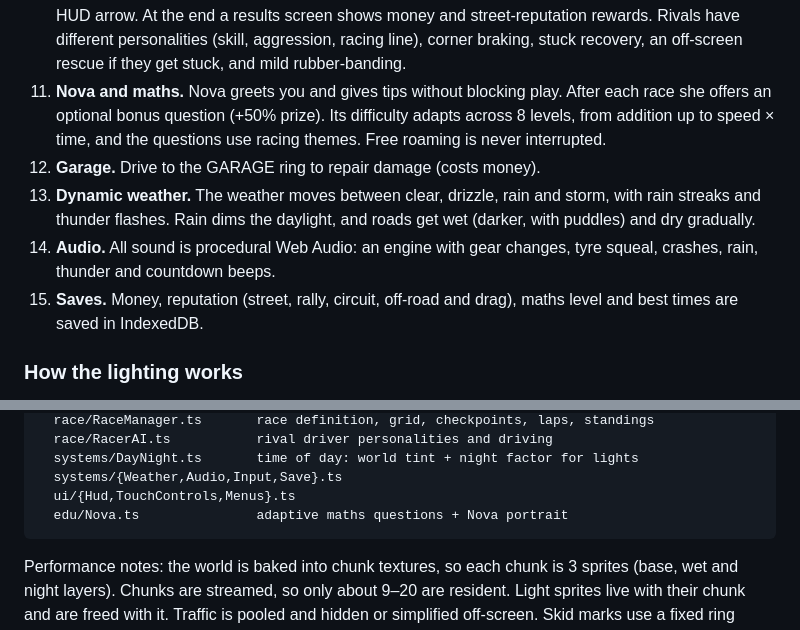
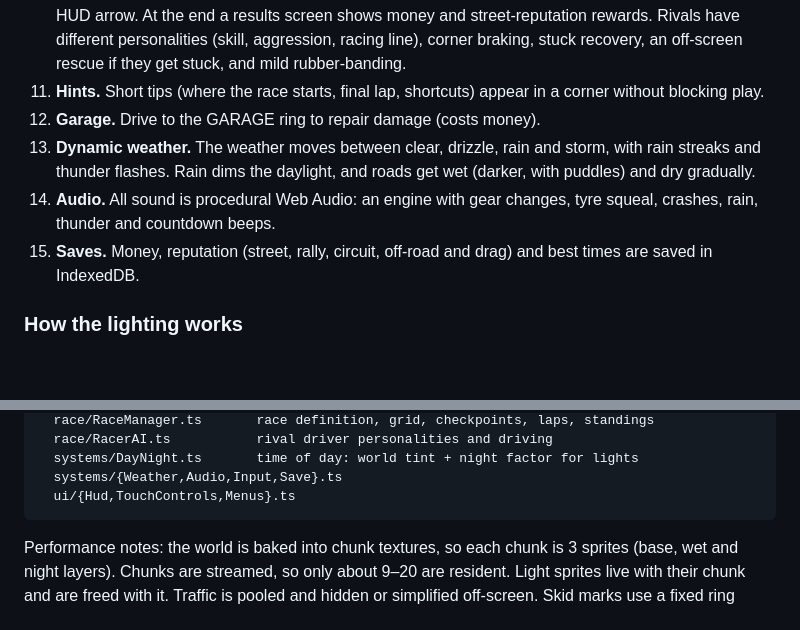
Before and after one commit to Jakubek-Creator/NIGHT-RACERS-, a Markdown page: README.md, 2 parts joined by grey strips. Drawn GitHub-style; blank space fills up the shorter version.

````diff
--- a/README.md
+++ b/README.md
@@ -66,15 +67,13 @@ positions (MOVE CONTROLS), or reset the layout. The layout is remembered per dev
     a chequered start/finish line, lap counting, live positions and a HUD arrow. At the end a results screen shows money
     and street-reputation rewards. Rivals have different personalities (skill, aggression, racing line), corner braking,
     stuck recovery, an off-screen rescue if they get stuck, and mild rubber-banding.
-11. **Nova and maths.** Nova greets you and gives tips without blocking play. After each race she offers an optional
-    bonus question (+50% prize). Its difficulty adapts across 8 levels, from addition up to speed × time, and the
-    questions use racing themes. Free roaming is never interrupted.
+11. **Hints.** Short tips (where the race starts, final lap, shortcuts) appear in a corner without blocking play.
 12. **Garage.** Drive to the GARAGE ring to repair damage (costs money).
 13. **Dynamic weather.** The weather moves between clear, drizzle, rain and storm, with rain streaks and thunder flashes.
     Rain dims the daylight, and roads get wet (darker, with puddles) and dry gradually.
 14. **Audio.** All sound is procedural Web Audio: an engine with gear changes, tyre squeal, crashes, rain, thunder and
     countdown beeps.
-15. **Saves.** Money, reputation (street, rally, circuit, off-road and drag), maths level and best times are
+15. **Saves.** Money, reputation (street, rally, circuit, off-road and drag) and best times are
     saved in IndexedDB.
 
 ### How the lighting works
@@ -110,7 +109,6 @@ src/
   systems/DayNight.ts       time of day: world tint + night factor for lights
   systems/{Weather,Audio,Input,Save}.ts
   ui/{Hud,TouchControls,Menus}.ts
-  edu/Nova.ts               adaptive maths questions + Nova portrait
 ```
 
 Performance notes: the world is baked into chunk textures, so each chunk is 3 sprites (base, wet and night layers).
````
Also changed, not shown: other parts of README.md (+7 -6 lines), docs/screenshots/day.png, docs/screenshots/mobile.png, docs/screenshots/night.png, docs/screenshots/results.png, docs/screenshots/sunset.png, 6 other files.
